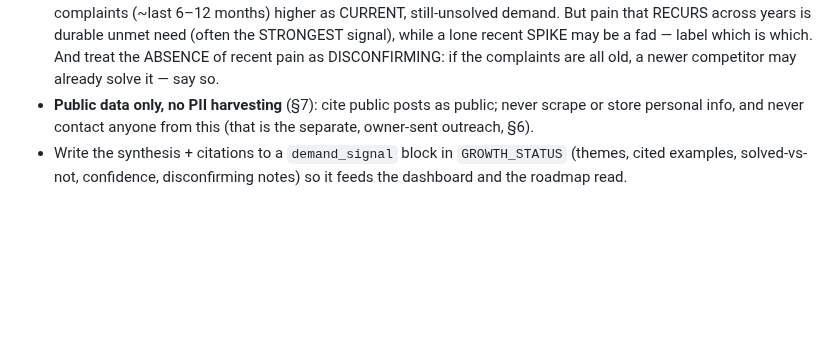
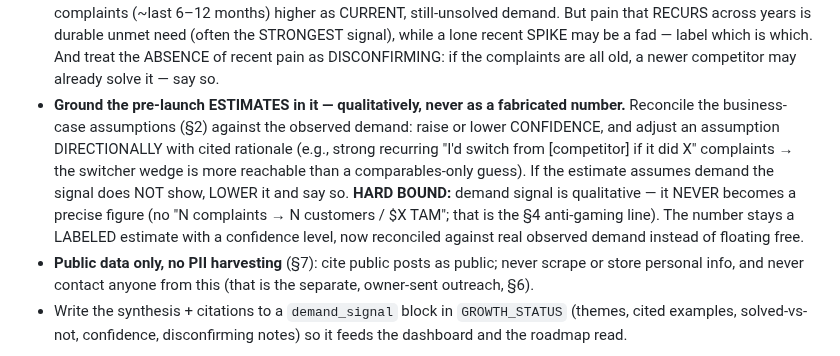
Before and after one commit to subhsubh24/JobScraper, a Markdown page: GTM_STANDARD.md, the part around the change. Rendered like a GitHub page; blank space fills up the shorter version.

Commit message:
GTM_STANDARD §10: demand signal grounds the pre-launch business-case estimates (qualitatively)
The demand signal now reconciles the pre-launch estimates: raise/lower confidence + adjust assumptions directionally with cited rationale; lower an estimate the signal contradicts. HARD BOUND: qualitative only, never a fabricated number (§4 anti-gaming); estimate stays labeled + confidence-scored. Byte-identical across the 4 GTM repos.

Co-Authored-By: Claude Opus 4.8 <noreply@anthropic.com>

```diff
--- a/GTM_STANDARD.md
+++ b/GTM_STANDARD.md
@@ -204,6 +204,14 @@ relevant subreddits), **competitor App Store / Play reviews** ("I wish it did X"
   RECURS across years is durable unmet need (often the STRONGEST signal), while a lone recent SPIKE
   may be a fad — label which is which. And treat the ABSENCE of recent pain as DISCONFIRMING: if the
   complaints are all old, a newer competitor may already solve it — say so.
+- **Ground the pre-launch ESTIMATES in it — qualitatively, never as a fabricated number.** Reconcile
+  the business-case assumptions (§2) against the observed demand: raise or lower CONFIDENCE, and
+  adjust an assumption DIRECTIONALLY with cited rationale (e.g., strong recurring "I'd switch from
+  [competitor] if it did X" complaints → the switcher wedge is more reachable than a comparables-only
+  guess). If the estimate assumes demand the signal does NOT show, LOWER it and say so. **HARD BOUND:**
+  demand signal is qualitative — it NEVER becomes a precise figure (no "N complaints → N customers /
+  $X TAM"; that is the §4 anti-gaming line). The number stays a LABELED estimate with a confidence
+  level, now reconciled against real observed demand instead of floating free.
 - **Public data only, no PII harvesting** (§7): cite public posts as public; never scrape or store
   personal info, and never contact anyone from this (that is the separate, owner-sent outreach, §6).
 - Write the synthesis + citations to a `demand_signal` block in `GROWTH_STATUS` (themes, cited
```
